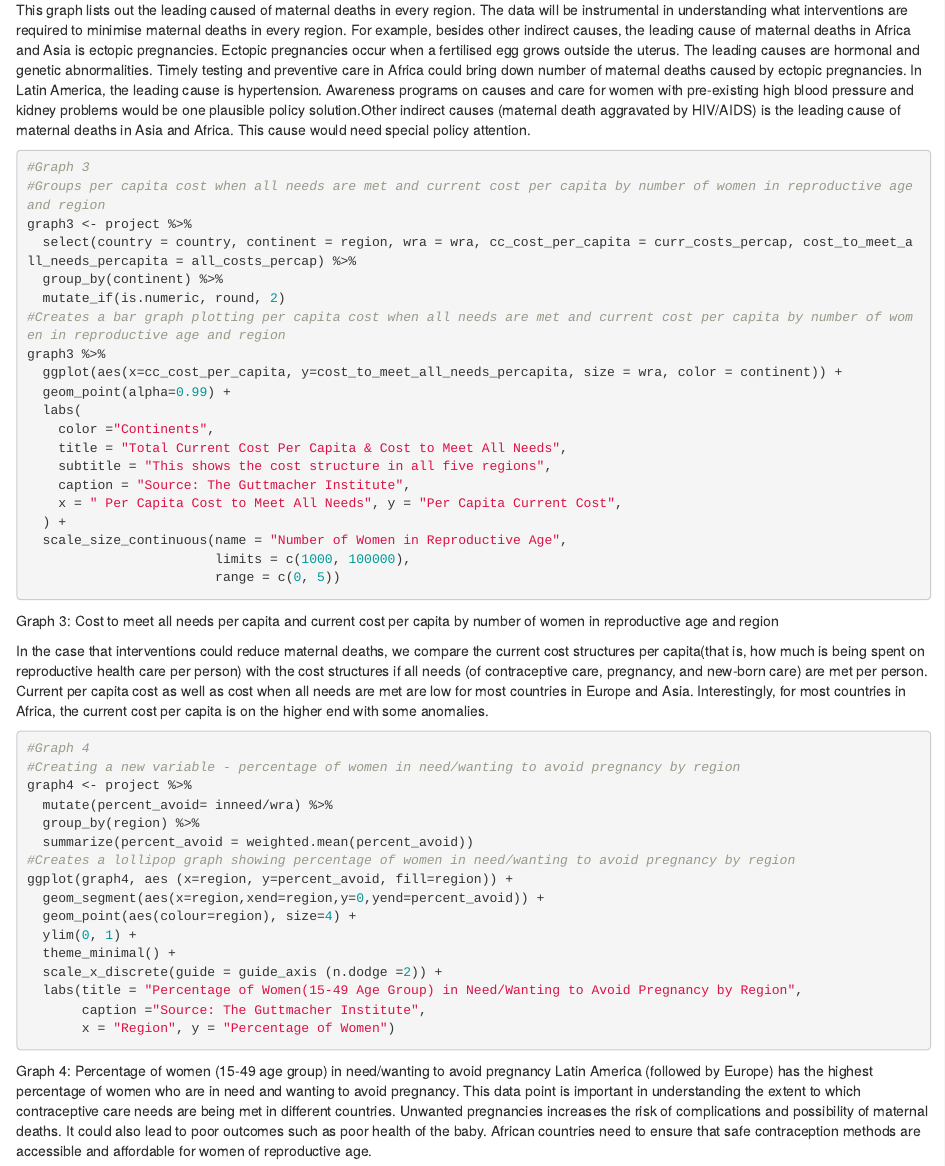
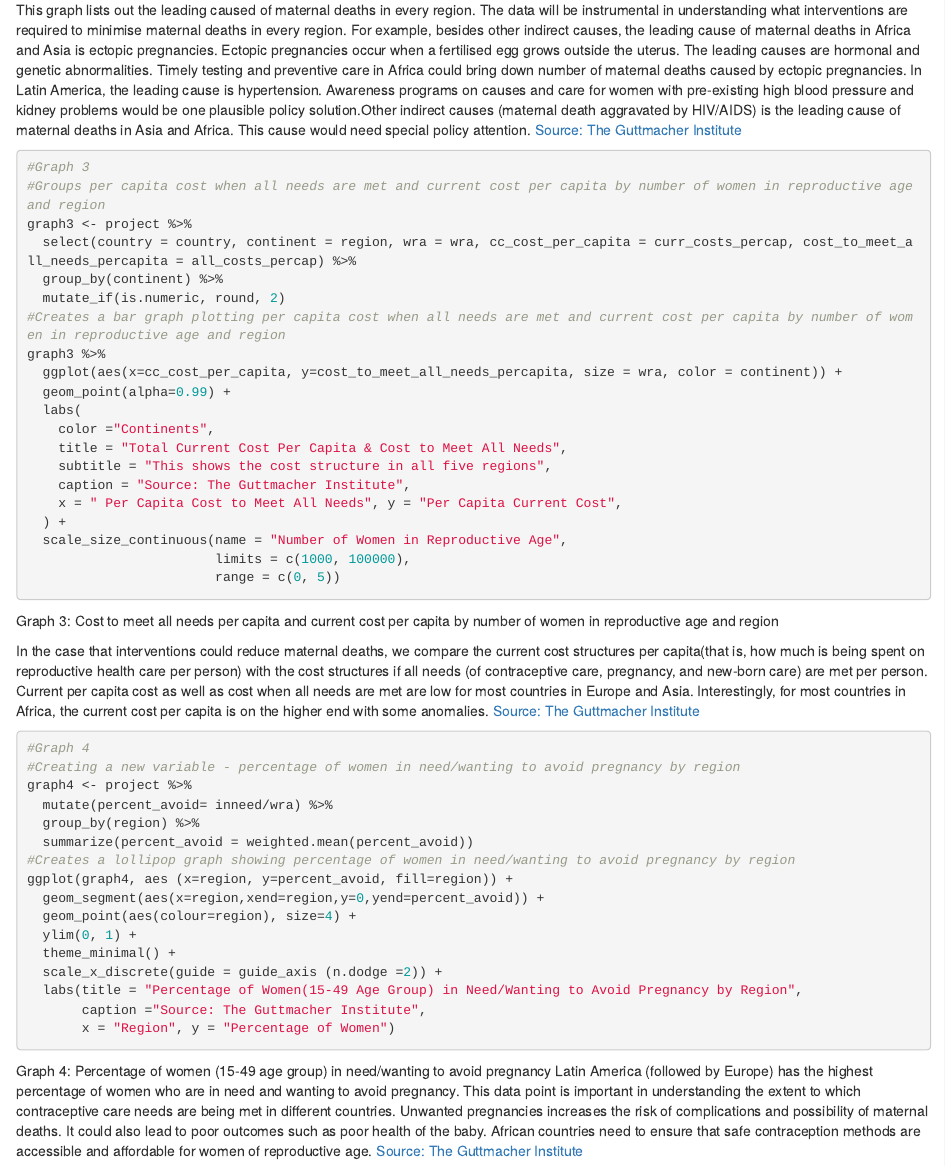
Before and after one commit to amakwaps/Assignment_04, an R Markdown document (README.Rmd): the page in a window 1100 px wide, from 1810 px down. Rendered offline with R 4.5, knitr and Pandoc, with nearby package versions; the code chunks are not run, so their results and figures are left out.

Commit message:
The Final Work

````diff
--- a/README.Rmd
+++ b/README.Rmd
@@ -2,9 +2,7 @@
 title: "Assignment_04"
 author: "Priyasha Chawla and Beryl Nana Ama Akuffo-Kwapong"
 date: "17/02/2022"
-output:
-  html_document:
-    df_print: paged
+
 ---
 
 ```{r setup, include=FALSE}
@@ -121,11 +118,10 @@ ggplot(graph2,aes(x = factor(continent), y = value, fill = series) ) +
 
 ```
 
-
 Graph 2:  Percentage of maternal deaths by cause and region
 
 This graph lists out the leading caused of maternal deaths in every region. The data will be instrumental in understanding what interventions are required to minimise maternal deaths in every region. For example, besides other indirect causes, the leading cause of maternal deaths in Africa and Asia is ectopic pregnancies. Ectopic pregnancies occur when a fertilised egg grows outside the uterus. The leading causes are hormonal and genetic abnormalities. Timely testing and preventive care in Africa could bring down number of maternal deaths caused by ectopic pregnancies. In Latin America, the leading cause is hypertension. Awareness programs on causes and care for women with pre-existing high blood pressure and kidney problems would be one plausible policy solution.Other indirect causes (maternal death aggravated by HIV/AIDS) is the leading cause of maternal deaths in Asia and Africa. This cause would need special policy attention.
-
+[Source: The Guttmacher Institute](osf.io/m85s9)
 
 ```{r}
 #Graph 3
@@ -150,11 +146,10 @@ graph3 %>%
                         range = c(0, 5))
 ```
 
-
-
 Graph 3: Cost to meet all needs per capita and current cost per capita by number of women in reproductive age and region
 
 In the case that interventions could reduce maternal deaths, we compare the current cost structures per capita(that is, how much is being spent on reproductive health care per person) with the cost structures if all needs (of contraceptive care, pregnancy, and new-born care) are met per person. Current per capita cost as well as cost when all needs are met are low for most countries in Europe and Asia. Interestingly, for most countries in Africa, the current cost per capita is on the higher end with some anomalies.
+[Source: The Guttmacher Institute](osf.io/m85s9)
 
 
 ```{r}
@@ -178,3 +173,4 @@ ggplot(graph4, aes (x=region, y=percent_avoid, fill=region)) +
 
 Graph 4: Percentage of women (15-49 age group) in need/wanting to avoid pregnancy
 Latin America (followed by Europe) has the highest percentage of women who are in need and wanting to avoid pregnancy. This data point is important in understanding the extent to which contraceptive care needs are being met in different countries. Unwanted pregnancies increases the risk of complications and possibility of maternal deaths. It could also lead to poor outcomes such as poor health of the baby. African countries need to ensure that safe contraception methods are accessible and affordable for women of reproductive age.
+[Source: The Guttmacher Institute](osf.io/m85s9)
````
Also changed, not shown: index.html, README.Rmd (1 more changed lines).
